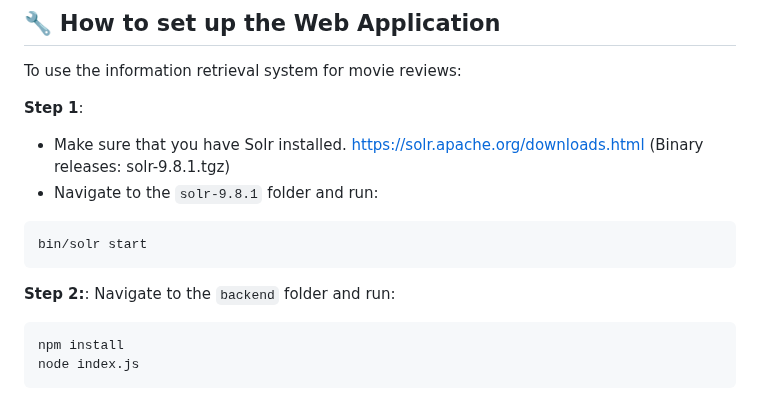
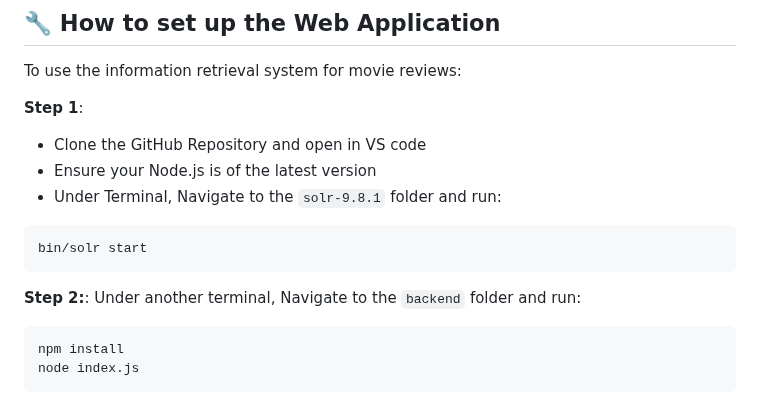
Before and after one commit to hackermanrunzzz/SC4021-Information-Retrieval-Assignment, a Markdown page: README.md, the part around the change. GitHub-like rendering.

````diff
--- a/README.md
+++ b/README.md
@@ -45,13 +45,14 @@ Each folder contains its own README file that describes the contents of the fold
 To use the information retrieval system for movie reviews:
 
 **Step 1**:
-* Make sure that you have Solr installed. https://solr.apache.org/downloads.html (Binary releases: solr-9.8.1.tgz)
-* Navigate to the `solr-9.8.1` folder and run:
+* Clone the GitHub Repository and open in VS code
+* Ensure your Node.js is of the latest version
+* Under Terminal, Navigate to the `solr-9.8.1` folder and run:
 ```
 bin/solr start
 ```
 
-**Step 2:**: Navigate to the `backend` folder and run:
+**Step 2:**: Under another terminal, Navigate to the `backend` folder and run:
 ```
 npm install
 node index.js
````
